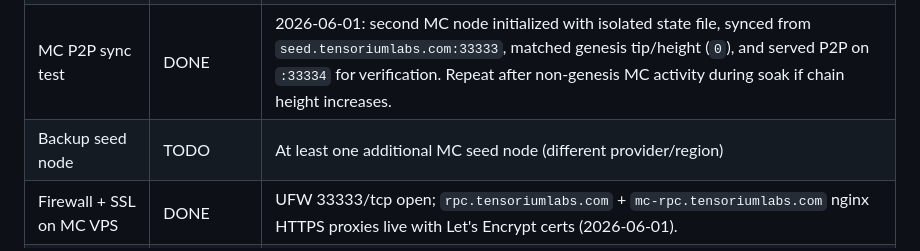
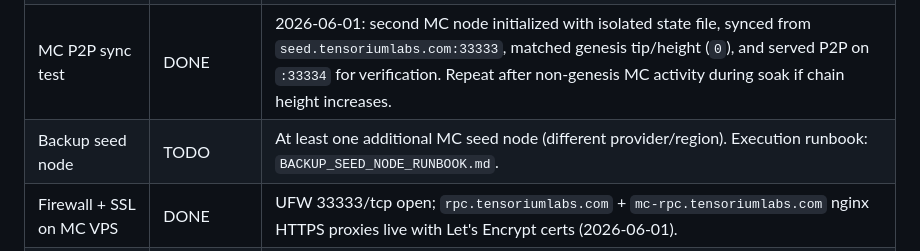
Before and after one commit to tensorium-labs/tensorium-core, a Markdown page: MAINNET_READINESS.md, the part around the change. GitHub-like rendering.

Commit message:
docs(phase8): add backup seed node runbook

```diff
--- a/MAINNET_READINESS.md
+++ b/MAINNET_READINESS.md
@@ -349,7 +349,7 @@ Phase 7 is complete. Phase 8 covers everything required before the mainnet-candi
 | MC seed node deployed | DONE | `tensorium-node mainnet-candidate init` + systemd `tensorium-mc-rpc` (127.0.0.1:33332) + `tensorium-mc-p2p` (0.0.0.0:33333) live on VPS 157.230.44.162 since 2026-06-01. |
 | DNS seed | DONE | `seed.tensoriumlabs.com` A → 157.230.44.162 (user confirmed 2026-06-01). `MC_DEFAULT_SEEDS=["seed.tensoriumlabs.com:33333"]` hardcoded in node binary (commit `40f723d`). |
 | MC P2P sync test | DONE | 2026-06-01: second MC node initialized with isolated state file, synced from `seed.tensoriumlabs.com:33333`, matched genesis tip/height (`0`), and served P2P on `:33334` for verification. Repeat after non-genesis MC activity during soak if chain height increases. |
-| Backup seed node | TODO | At least one additional MC seed node (different provider/region) |
+| Backup seed node | TODO | At least one additional MC seed node (different provider/region). Execution runbook: `BACKUP_SEED_NODE_RUNBOOK.md`. |
 | Firewall + SSL on MC VPS | DONE | UFW 33333/tcp open; `rpc.tensoriumlabs.com` + `mc-rpc.tensoriumlabs.com` nginx HTTPS proxies live with Let's Encrypt certs (2026-06-01). |
 | Monitor for MC node | DONE | `tensorium-monitor.sh` checks mc_rpc (height), mc_p2p, pub_rpc (https), mc_pub_rpc (https), faucet; all green 2026-06-01. Hourly soak log `/var/log/tensorium-soak.log`. |
 | Testnet auto-miner | DONE | `tensorium-automine.service` runs `txmminer 127.0.0.1:23332` continuously. Blocks mined every few seconds at 20-bit diff. All faucet/wallet txs confirm immediately. |
```
Also changed, not shown: BACKUP_SEED_NODE_RUNBOOK.md (added, +273 -0 lines).
